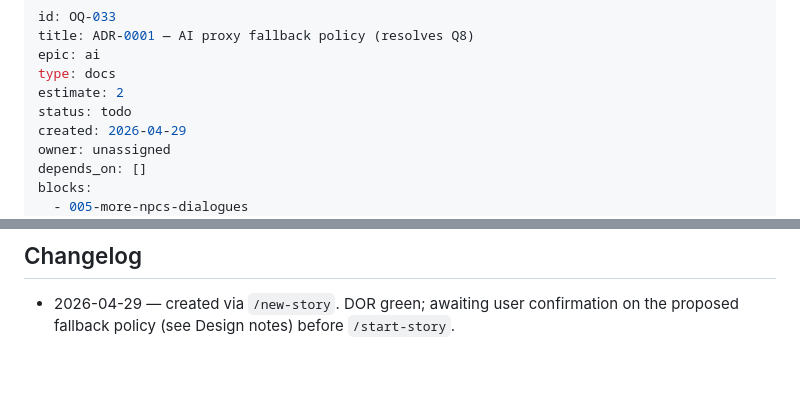
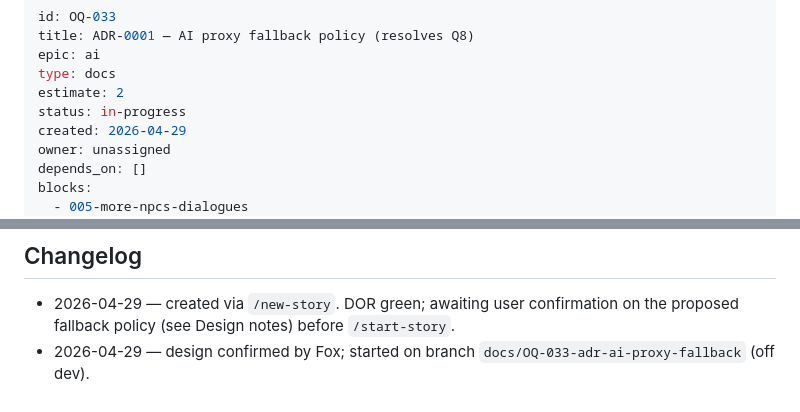
Before and after one commit to Foxde21/spg-office-game, a Markdown page: backlog/in-progress/OQ-033-adr-ai-proxy-fallback.md, 2 parts joined by grey strips. Drawn GitHub-style; blank space fills up the shorter version.

Commit message:
chore(OQ-033): mark in-progress
Forgot to flip status + append changelog in the start commit; doing it now.

Co-Authored-By: Claude Opus 4.7 (1M context) <noreply@anthropic.com>

```diff
--- a/backlog/in-progress/OQ-033-adr-ai-proxy-fallback.md
+++ b/backlog/in-progress/OQ-033-adr-ai-proxy-fallback.md
@@ -4,7 +4,7 @@ title: ADR-0001 — AI proxy fallback policy (resolves Q8)
 epic: ai
 type: docs
 estimate: 2
-status: todo
+status: in-progress
 created: 2026-04-29
 owner: unassigned
 depends_on: []
@@ -109,3 +109,4 @@ Gate: [backlog/dod.md](../dod.md). Tick in the PR, not here.
 ## Changelog
 
 - 2026-04-29 — created via `/new-story`. DOR green; awaiting user confirmation on the proposed fallback policy (see Design notes) before `/start-story`.
+- 2026-04-29 — design confirmed by Fox; started on branch `docs/OQ-033-adr-ai-proxy-fallback` (off dev).
```
